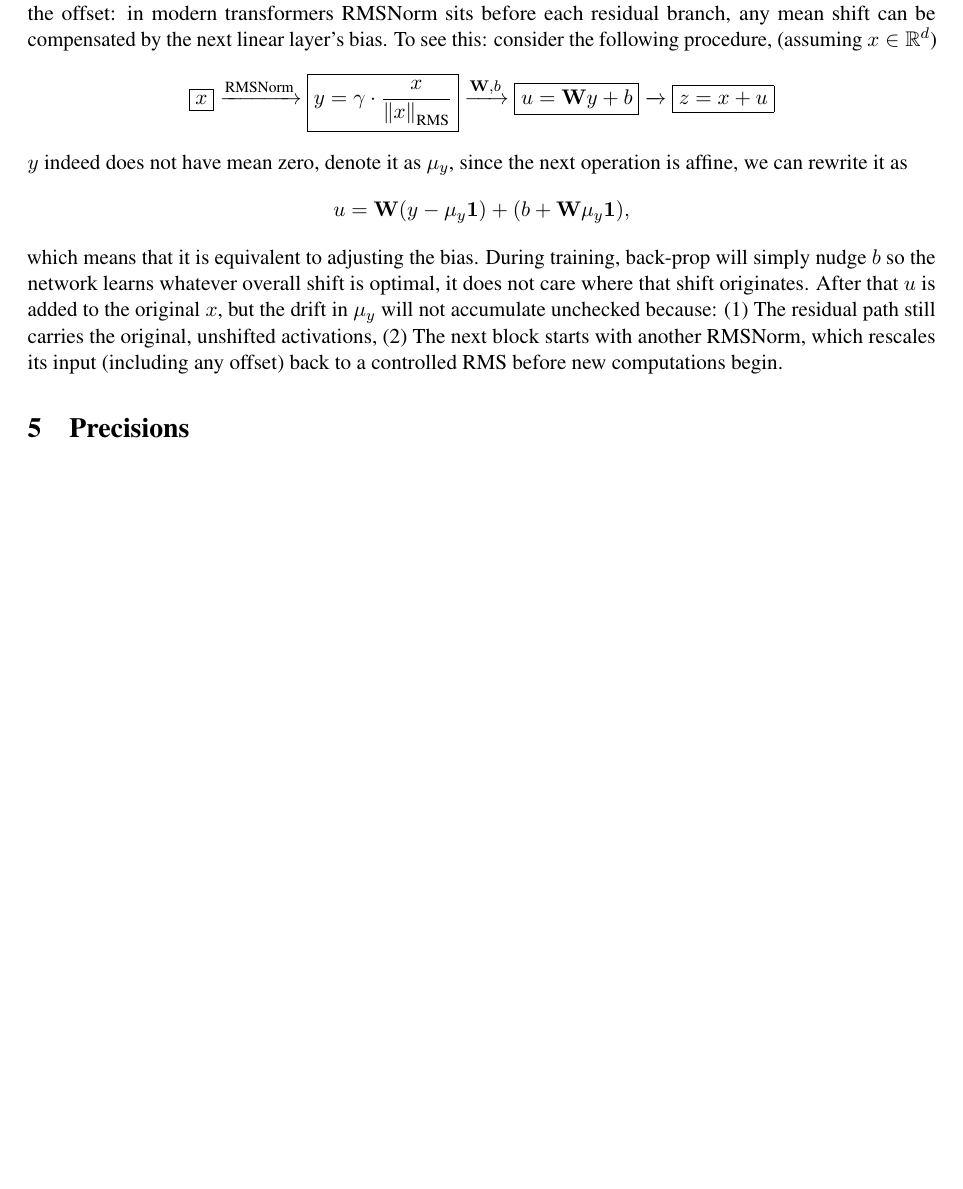
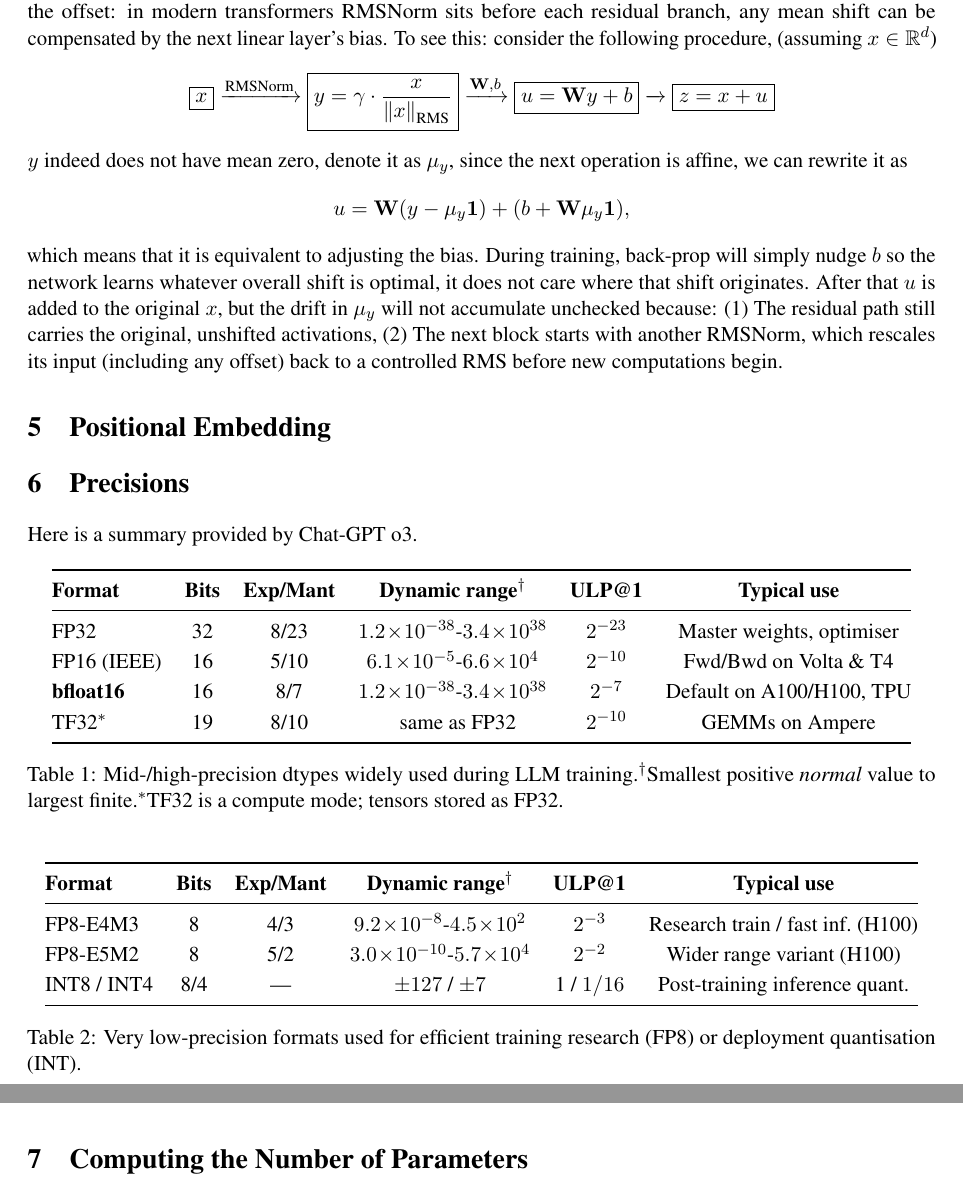
Before and after one commit to hanminlli/My-LLM-handbook, a LaTeX document (Tricks.tex): part of page 8 of 8 before the commit and two parts of pages 8 and 9 of 9 after it, the two joined at a grey line, cut so that both start at the same text, the shorter picture padded with empty space. Compiled offline with pdfLaTeX.

Commit message:
precision

```diff
--- a/Tricks.tex
+++ b/Tricks.tex
@@ -395,9 +404,54 @@ After that $u$ is added to the original $x$, but the drift in $\mu_{y}$ will not
 
 
 
-
-\section{Precisions}
+\section{Positional Embedding}
 
 
 
+
+\section{Precisions}
+Here is a summary provided by Chat-GPT o3.
+% ---------------- Table 1: high / mid precision ----------------
+\begin{table}[ht]
+\centering
+\renewcommand{\arraystretch}{1.15}
+\begin{tabular}{@{}lccccc@{}}
+\toprule
+\textbf{Format} & \textbf{Bits} & \textbf{Exp/Mant} &
+\textbf{Dynamic range$^\dagger$} & \textbf{ULP@1} &
+\textbf{Typical use} \\
+\midrule
+FP32        & 32 & 8/23 & $1.2\!\times\!10^{-38}$-$3.4\!\times\!10^{38}$ & $2^{-23}$ & Master weights, optimiser \\
+FP16 (IEEE) & 16 & 5/10 & $6.1\!\times\!10^{-5}$-$6.6\!\times\!10^{4}$   & $2^{-10}$ & Fwd/Bwd on Volta \& T4 \\
+\textbf{bfloat16} & 16 & 8/7  & $1.2\!\times\!10^{-38}$-$3.4\!\times\!10^{38}$ & $2^{-7}$  & Default on A100/H100, TPU \\
+TF32$^{*}$  & 19 & 8/10 & $\phantom{0}$same as FP32 & $2^{-10}$ & GEMMs on Ampere \\
+\bottomrule
+\end{tabular}
+\caption{Mid-/high-precision dtypes widely used during LLM training.%
+$^\dagger$Smallest positive \emph{normal} value to largest finite.%
+$^{*}$TF32 is a compute mode; tensors stored as FP32.}
+\end{table}
+
+% ---------------- Table 2: low precision & INT -----------------
+\begin{table}[ht]
+\centering
+\renewcommand{\arraystretch}{1.15}
+\begin{tabular}{@{}lccccc@{}}
+\toprule
+\textbf{Format} & \textbf{Bits} & \textbf{Exp/Mant} &
+\textbf{Dynamic range$^\dagger$} & \textbf{ULP@1} &
+\textbf{Typical use} \\
+\midrule
+FP8-E4M3 & 8 & 4/3 & $9.2\!\times\!10^{-8}$-$4.5\!\times\!10^{2}$  & $2^{-3}$ & Research train / fast inf.\ (H100) \\
+FP8-E5M2 & 8 & 5/2 & $3.0\!\times\!10^{-10}$-$5.7\!\times\!10^{4}$ & $2^{-2}$ & Wider range variant (H100) \\
+INT8 / INT4 & 8/4 & — & $\pm127$ / $\pm7$ & 1 / $1/16$ & Post-training inference quant. \\
+\bottomrule
+\end{tabular}
+\caption{Very low-precision formats used for efficient training research (FP8) or deployment quantisation (INT).}
+\end{table}
+
+
+\section{Computing the Number of Parameters}
+
+
 \end{document}
```
Also changed, not shown: Tricks.pdf, Tricks.tex (9 more changed lines), 6 other files.
